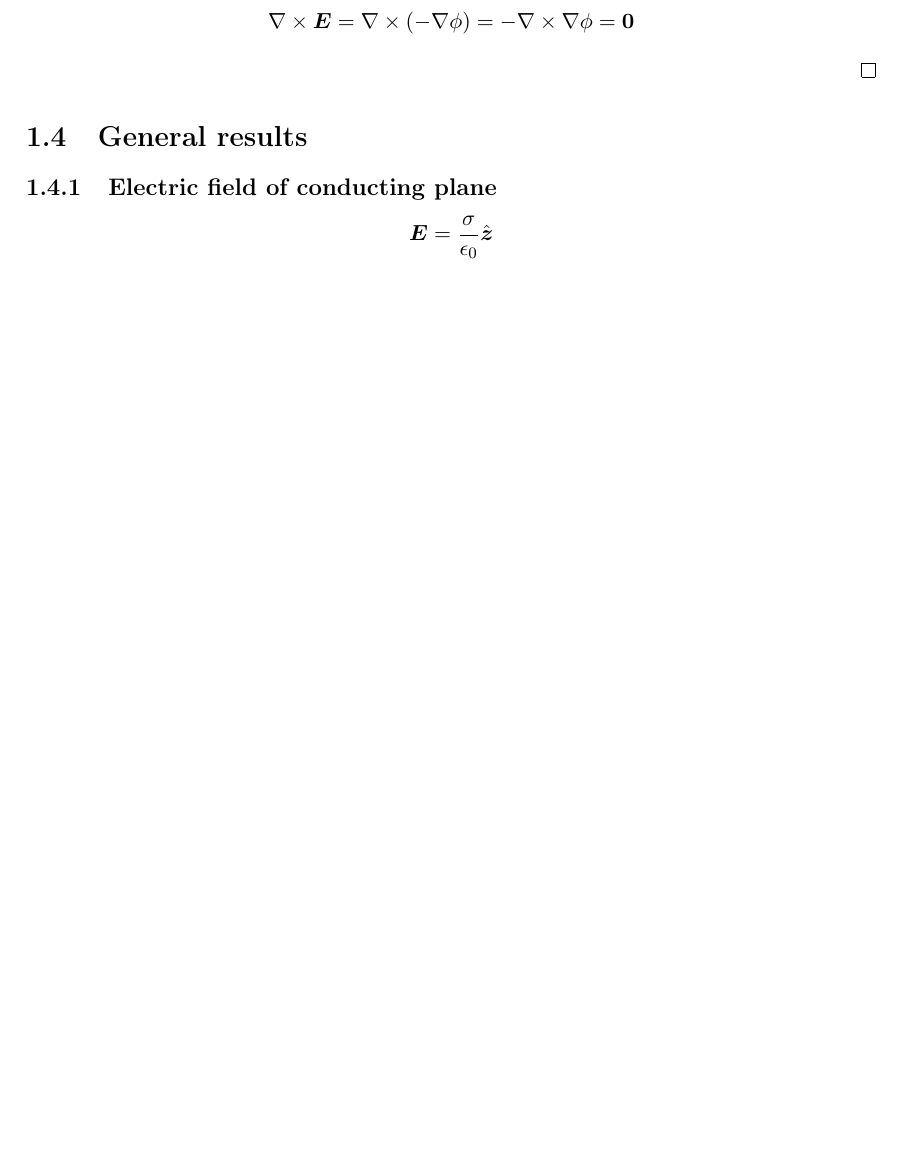
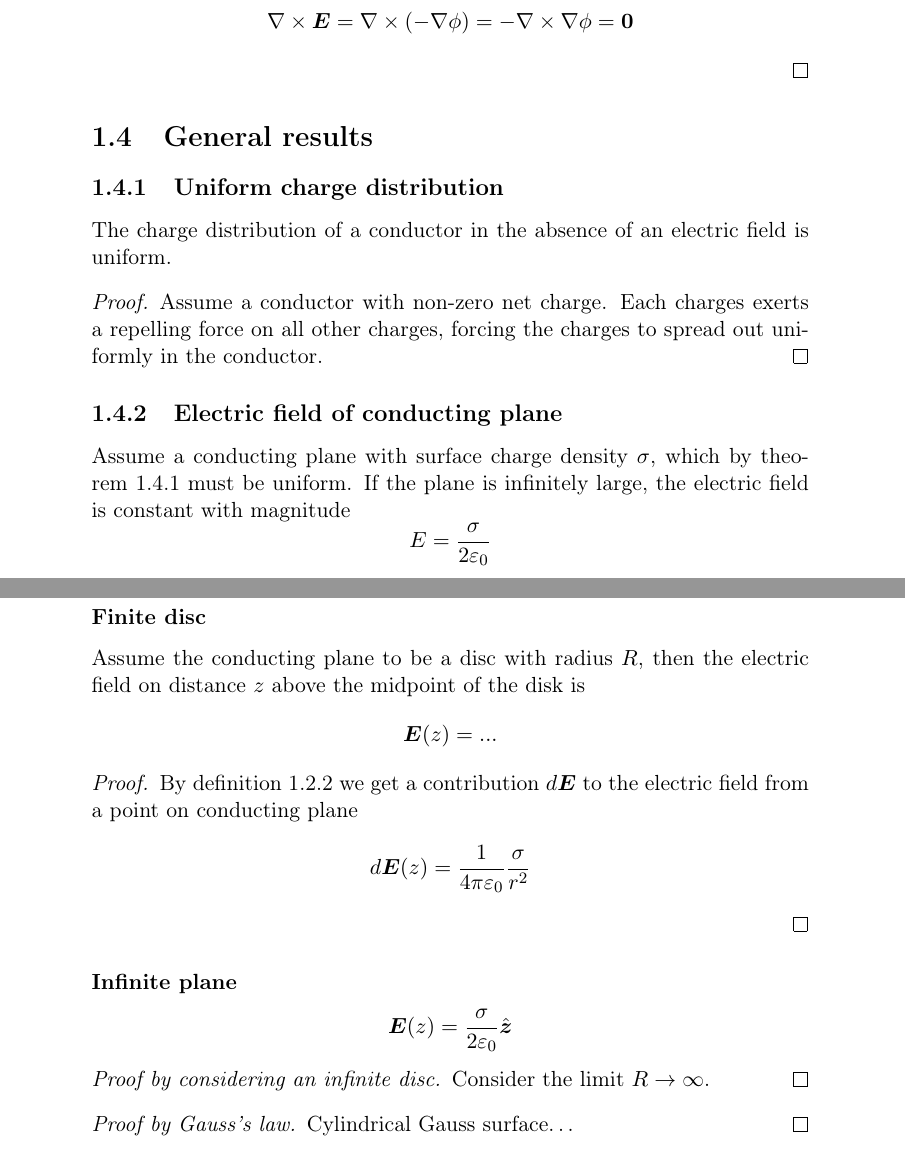
Before and after one commit to ViktorQvarfordt/electromagnetism, a LaTeX book (electromagnetism.tex, which reads chapter_electrostatics.tex): part of page 5 of 9 before the commit and two parts of pages 5 and 6 of 11 after it, the two joined at a grey line, cut so that both start at the same text, the shorter picture padded with empty space. Compiled offline with pdfLaTeX.

```diff
--- a/chapter_electrostatics.tex
+++ b/chapter_electrostatics.tex
@@ -136,7 +141,48 @@
 
 \section{General results}
 
+\subsection{Uniform charge distribution}
+\label{uniform charge distribution}
+The charge distribution of a conductor in the absence of an electric
+field is uniform.
+\begin{proof}
+  Assume a conductor with non-zero net charge. Each charges exerts a
+  repelling force on all other charges, forcing the charges to spread
+  out uniformly in the conductor.
+\end{proof}
+
 \subsection{Electric field of conducting plane}
+\label{electric field of conducting plane}
+
+Assume a conducting plane with surface charge density $\sigma$, which
+by theorem~\ref{uniform charge distribution} must be uniform. If the
+plane is infinitely large, the electric field is constant with magnitude
 \begin{equation*}
-  \vec{E} = \frac{\sigma}{\epsilon_0}\vhat{z}
+  E = \frac{\sigma}{2\epsilon_0}
 \end{equation*}
+
+\subsubsection{Finite disc}
+
+Assume the conducting plane to be a disc with radius $R$, then the
+electric field on distance $z$ above the midpoint of the disk is
+\begin{equation*}
+  \vec{E}(z) = ...
+\end{equation*}
+\begin{proof}
+  By definition~\ref{def:electric field} we get a contribution
+  $d\vec{E}$ to the electric field from a point on conducting plane
+  \begin{equation*}
+    d\vec{E}(z)=\frac{1}{4\pi\epsilon_0}\frac{\sigma}{r^2}
+  \end{equation*}
+\end{proof}
+
+\subsubsection{Infinite plane}
+\begin{equation*}
+  \vec{E}(z) = \frac{\sigma}{2\epsilon_0}\vhat{z}
+\end{equation*}
+\begin{proof}[Proof by considering an infinite disc]
+  Consider the limit $R \to \infty$.
+\end{proof}
+\begin{proof}[Proof by Gauss's law]
+  Cylindrical Gauss surface\ldots
+\end{proof}
--- a/electromagnetism.tex
+++ b/electromagnetism.tex
@@ -1,4 +1,4 @@
-\documentclass[a4paper, 11pt]{book}
+\documentclass[a4paper, oneside, 11pt]{book}
 
 %% Use this if XeTeX.
 % \usepackage{fontspec}
@@ -9,11 +9,13 @@
 \usepackage{amsmath}
 \usepackage{amsthm}
 \usepackage{esint}  % closed surface integral symbol
-\usepackage[left=3cm, right=3cm]{geometry}
+%% \usepackage[left=3cm, right=3cm]{geometry}
 \usepackage[hidelinks]{hyperref}
 
 % Local package for convenience.
 \usepackage{mathmacros}
+\let\oldepsilon\epsilon
+\let\epsilon\varepsilon
 
 %   TODO:
 % Should theorems be used rather than subsubsections?
```
Also changed, not shown: chapter_circuits.tex (added, +1 -0 lines), chapter_components.tex (added, +42 -0 lines), chapter_magnetostatics.tex (+3 -0 lines), chapter_electrostatics.tex (5 more changed lines), electromagnetism.tex (2 more changed lines).
